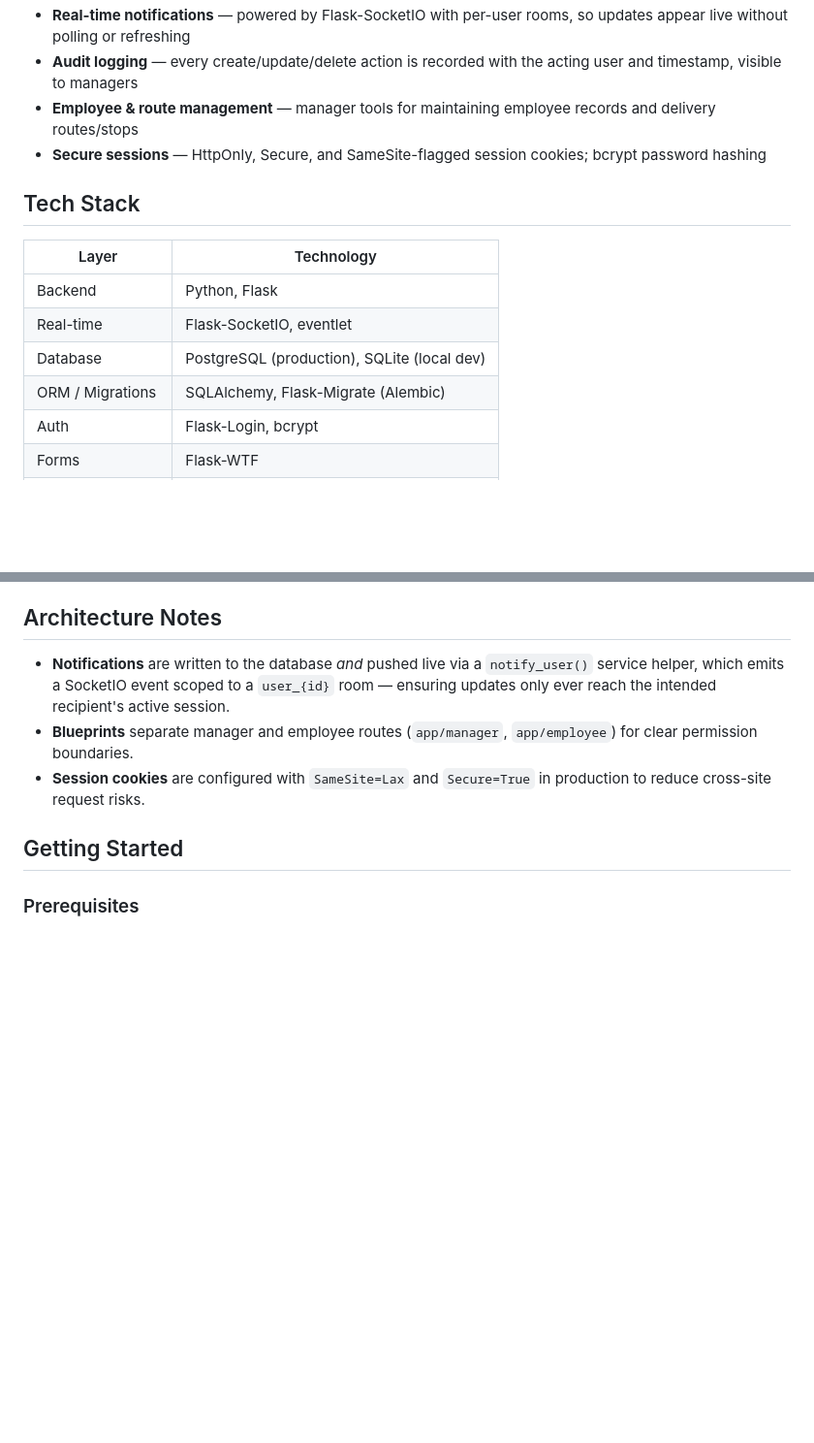
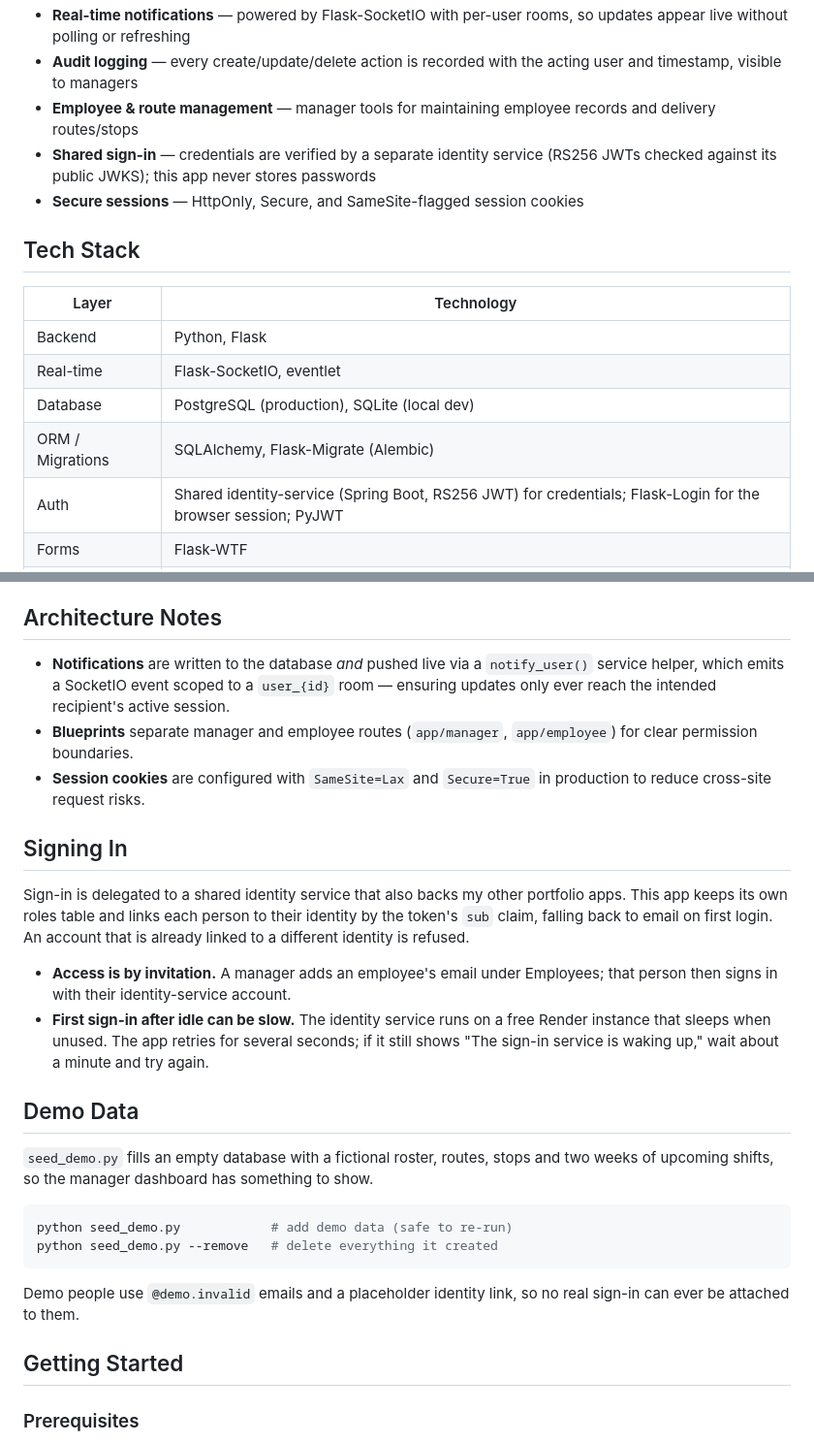
Before and after one commit to SethSorrellDev/AssistantScheduler, a Markdown page: README.md, 2 parts joined by grey strips. Shown at 97% size. Drawn GitHub-style; blank space fills up the shorter version.

Commit message:
Update README for identity-service sign-in and demo data

````diff
--- a/README.md
+++ b/README.md
@@ -19,7 +18,8 @@ AssistantScheduler helps managers build and maintain employee shift schedules wh
 - **Real-time notifications** — powered by Flask-SocketIO with per-user rooms, so updates appear live without polling or refreshing
 - **Audit logging** — every create/update/delete action is recorded with the acting user and timestamp, visible to managers
 - **Employee & route management** — manager tools for maintaining employee records and delivery routes/stops
-- **Secure sessions** — HttpOnly, Secure, and SameSite-flagged session cookies; bcrypt password hashing
+- **Shared sign-in** — credentials are verified by a separate identity service (RS256 JWTs checked against its public JWKS); this app never stores passwords
+- **Secure sessions** — HttpOnly, Secure, and SameSite-flagged session cookies
 
 ## Tech Stack
 
@@ -29,7 +29,7 @@ AssistantScheduler helps managers build and maintain employee shift schedules wh
 | Real-time | Flask-SocketIO, eventlet |
 | Database | PostgreSQL (production), SQLite (local dev) |
 | ORM / Migrations | SQLAlchemy, Flask-Migrate (Alembic) |
-| Auth | Flask-Login, bcrypt |
+| Auth | Shared identity-service (Spring Boot, RS256 JWT) for credentials; Flask-Login for the browser session; PyJWT |
 | Forms | Flask-WTF |
 | Production server | Gunicorn (eventlet worker) |
 | Hosting | Render |
@@ -39,6 +39,24 @@ AssistantScheduler helps managers build and maintain employee shift schedules wh
 - **Notifications** are written to the database *and* pushed live via a `notify_user()` service helper, which emits a SocketIO event scoped to a `user_{id}` room — ensuring updates only ever reach the intended recipient's active session.
 - **Blueprints** separate manager and employee routes (`app/manager`, `app/employee`) for clear permission boundaries.
 - **Session cookies** are configured with `SameSite=Lax` and `Secure=True` in production to reduce cross-site request risks.
+
+## Signing In
+
+Sign-in is delegated to a shared identity service that also backs my other portfolio apps. This app keeps its own roles table and links each person to their identity by the token's `sub` claim, falling back to email on first login. An account that is already linked to a different identity is refused.
+
+- **Access is by invitation.** A manager adds an employee's email under Employees; that person then signs in with their identity-service account.
+- **First sign-in after idle can be slow.** The identity service runs on a free Render instance that sleeps when unused. The app retries for several seconds; if it still shows "The sign-in service is waking up," wait about a minute and try again.
+
+## Demo Data
+
+`seed_demo.py` fills an empty database with a fictional roster, routes, stops and two weeks of upcoming shifts, so the manager dashboard has something to show.
+
+```bash
+python seed_demo.py            # add demo data (safe to re-run)
+python seed_demo.py --remove   # delete everything it created
+```
+
+Demo people use `@demo.invalid` emails and a placeholder identity link, so no real sign-in can ever be attached to them.
 
 ## Getting Started
 
````
Also changed, not shown: other parts of README.md (+0 -1 lines).
